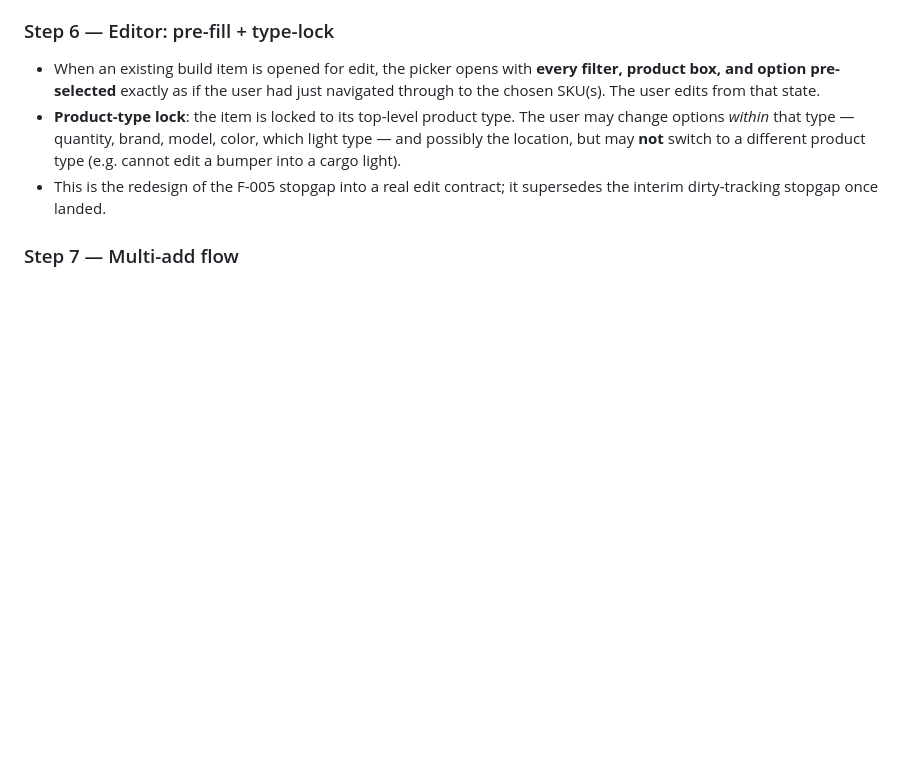
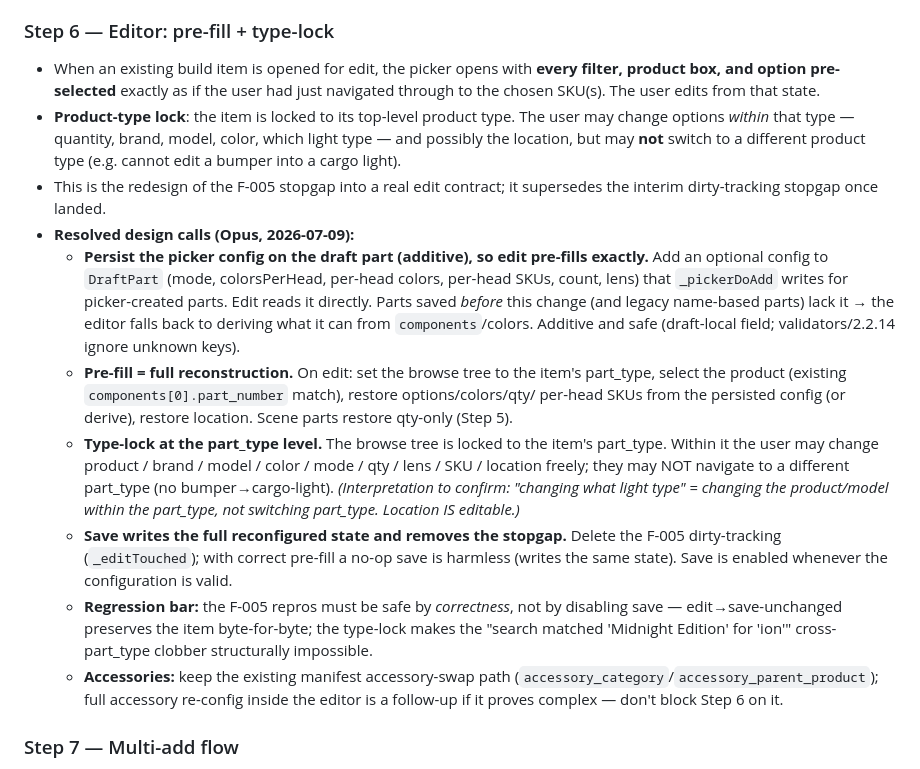
Before and after one commit to dtmseth/DTM_Vehicle_Builder, a Markdown page: docs/audit/PICKER_REDESIGN.md, the part around the change. Drawn GitHub-style; blank space fills up the shorter version.

Commit message:
Resolve Step 6 (editor) design calls: persist config, part_type-lock, full pre-fill
Opus calls for the real edit contract: persist picker config on DraftPart
(additive) so edit pre-fills exactly (derive fallback for old/legacy
parts); lock the browse tree to the item's part_type; save writes full
state and removes the F-005 dirty-tracking stopgap; F-005 repros safe by
correctness not disabled-save.

Co-Authored-By: Claude Opus 4.8 <noreply@anthropic.com>

```diff
--- a/docs/audit/PICKER_REDESIGN.md
+++ b/docs/audit/PICKER_REDESIGN.md
@@ -209,6 +209,31 @@ Original spec (kept for reference):
   cargo light).
 - This is the redesign of the F-005 stopgap into a real edit contract; it supersedes the interim
   dirty-tracking stopgap once landed.
+- **Resolved design calls (Opus, 2026-07-09):**
+  - **Persist the picker config on the draft part (additive), so edit pre-fills exactly.** Add an
+    optional config to `DraftPart` (mode, colorsPerHead, per-head colors, per-head SKUs, count,
+    lens) that `_pickerDoAdd` writes for picker-created parts. Edit reads it directly. Parts saved
+    *before* this change (and legacy name-based parts) lack it → the editor falls back to deriving
+    what it can from `components`/colors. Additive and safe (draft-local field; validators/2.2.14
+    ignore unknown keys).
+  - **Pre-fill = full reconstruction.** On edit: set the browse tree to the item's part_type,
+    select the product (existing `components[0].part_number` match), restore options/colors/qty/
+    per-head SKUs from the persisted config (or derive), restore location. Scene parts restore
+    qty-only (Step 5).
+  - **Type-lock at the part_type level.** The browse tree is locked to the item's part_type. Within
+    it the user may change product / brand / model / color / mode / qty / lens / SKU / location
+    freely; they may NOT navigate to a different part_type (no bumper→cargo-light). *(Interpretation
+    to confirm: "changing what light type" = changing the product/model within the part_type, not
+    switching part_type. Location IS editable.)*
+  - **Save writes the full reconfigured state and removes the stopgap.** Delete the F-005
+    dirty-tracking (`_editTouched`); with correct pre-fill a no-op save is harmless (writes the
+    same state). Save is enabled whenever the configuration is valid.
+  - **Regression bar:** the F-005 repros must be safe by *correctness*, not by disabling save —
+    edit→save-unchanged preserves the item byte-for-byte; the type-lock makes the "search matched
+    'Midnight Edition' for 'ion'" cross-part_type clobber structurally impossible.
+  - **Accessories:** keep the existing manifest accessory-swap path
+    (`accessory_category`/`accessory_parent_product`); full accessory re-config inside the editor
+    is a follow-up if it proves complex — don't block Step 6 on it.
 
 ### Step 7 — Multi-add flow
 - After a part is added, the picker **returns to where the user was** (same category/family/
```
